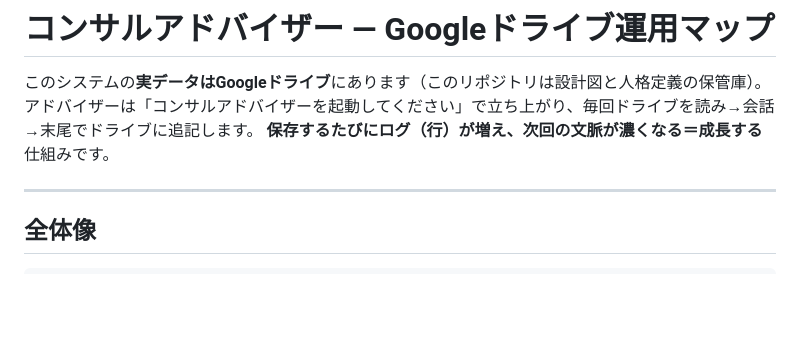
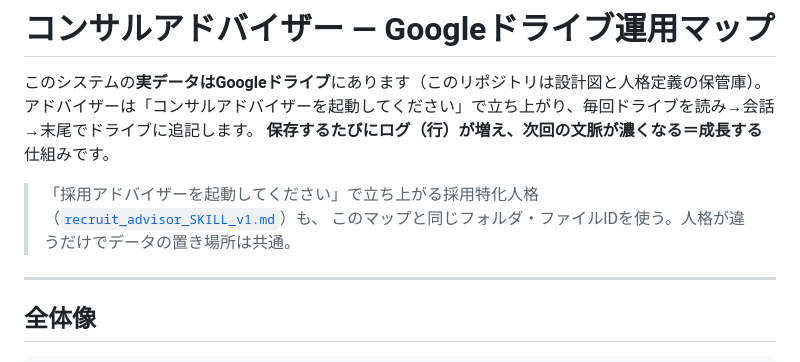
Before and after one commit to s2525keita3/jnhc_self_check, a Markdown page: john_ai/コンサルアドバイザー_Drive運用マップ.md, the part around the change. GitHub-like rendering; blank space fills up the shorter version.

```diff
--- a/john_ai/コンサルアドバイザー_Drive運用マップ.md
+++ b/john_ai/コンサルアドバイザー_Drive運用マップ.md
@@ -3,6 +3,9 @@
 このシステムの**実データはGoogleドライブ**にあります（このリポジトリは設計図と人格定義の保管庫）。
 アドバイザーは「コンサルアドバイザーを起動してください」で立ち上がり、毎回ドライブを読み→会話→末尾でドライブに追記します。
 **保存するたびにログ（行）が増え、次回の文脈が濃くなる＝成長する**仕組みです。
+
+> 「採用アドバイザーを起動してください」で立ち上がる採用特化人格（[`recruit_advisor_SKILL_v1.md`](recruit_advisor_SKILL_v1.md)）も、
+> このマップと同じフォルダ・ファイルIDを使う。人格が違うだけでデータの置き場所は共通。
 
 ---
 
```
Also changed, not shown: john_ai/README.md (+22 -5 lines), john_ai/recruit_advisor_SKILL_v1.md (added, +120 -0 lines).
